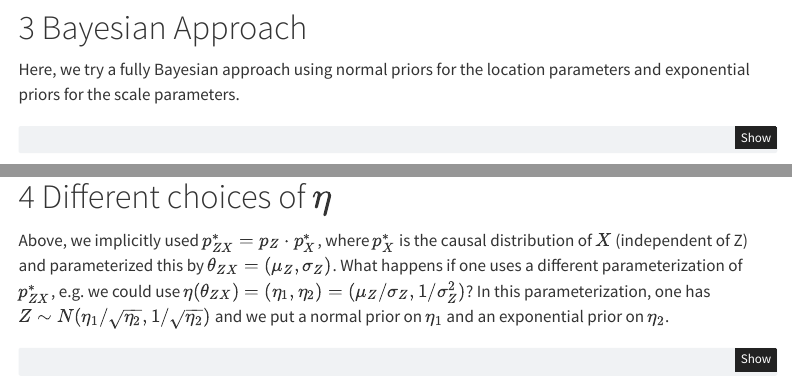
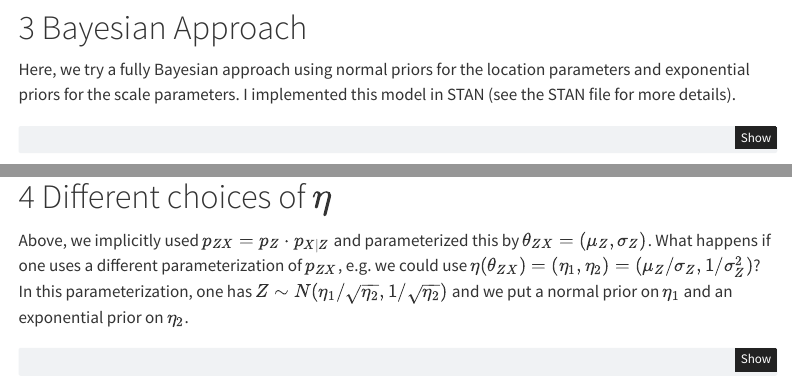
Before and after one commit to gregorsteiner/Evans_Didelez_2023, a Quarto document (Example.qmd): the page in a window 1100 px wide, from 1280 px down, and a second part further down, joined at a grey line. Rendered offline with R 4.5, knitr and Pandoc in place of Quarto, with nearby package versions; some code elsewhere in the file could not run offline; menus at the side of the page are left out.

Commit message:
Some more explanation

````diff
--- a/Example.qmd
+++ b/Example.qmd
@@ -72,7 +72,7 @@ lm(Y ~ X, data = dat) |> confint()
 # Bayesian Approach
 
 
-Here, we try a fully Bayesian approach using normal priors for the location parameters and exponential priors for the scale parameters.
+Here, we try a fully Bayesian approach using normal priors for the location parameters and exponential priors for the scale parameters. I implemented this model in STAN (see the STAN file for more details).
 
 ```{r}
 library(rstan)
@@ -94,7 +94,7 @@ mcmc_hist(fit)
 
 # Different choices of $\eta$
 
-Above, we implicitly used $p_{ZX}^* = p_Z \cdot p_X^*$, where $p_X^*$ is the causal distribution of $X$ (independent of Z) and parameterized this by $\theta_{ZX} = (\mu_Z, \sigma_Z)$. What happens if one uses a different parameterization of $p_{ZX}^*$, e.g. we could use $\eta(\theta_{ZX}) = (\eta_1, \eta_2) = (\mu_Z / \sigma_Z, 1 / \sigma_Z^2)$? In this parameterization, one has $Z \sim N(\eta_1 / \sqrt{\eta_2}, 1/\sqrt{\eta_2})$ and we put a normal prior on $\eta_1$ and an exponential prior on $\eta_2$.
+Above, we implicitly used $p_{ZX} = p_Z \cdot p_{X|Z}$ and parameterized this by $\theta_{ZX} = (\mu_Z, \sigma_Z)$. What happens if one uses a different parameterization of $p_{ZX}$, e.g. we could use $\eta(\theta_{ZX}) = (\eta_1, \eta_2) = (\mu_Z / \sigma_Z, 1 / \sigma_Z^2)$? In this parameterization, one has $Z \sim N(\eta_1 / \sqrt{\eta_2}, 1/\sqrt{\eta_2})$ and we put a normal prior on $\eta_1$ and an exponential prior on $\eta_2$.
 
 ```{r}
 fit_eta = stan("example_eta.stan", data = list(
````
Also changed, not shown: Example.html.
